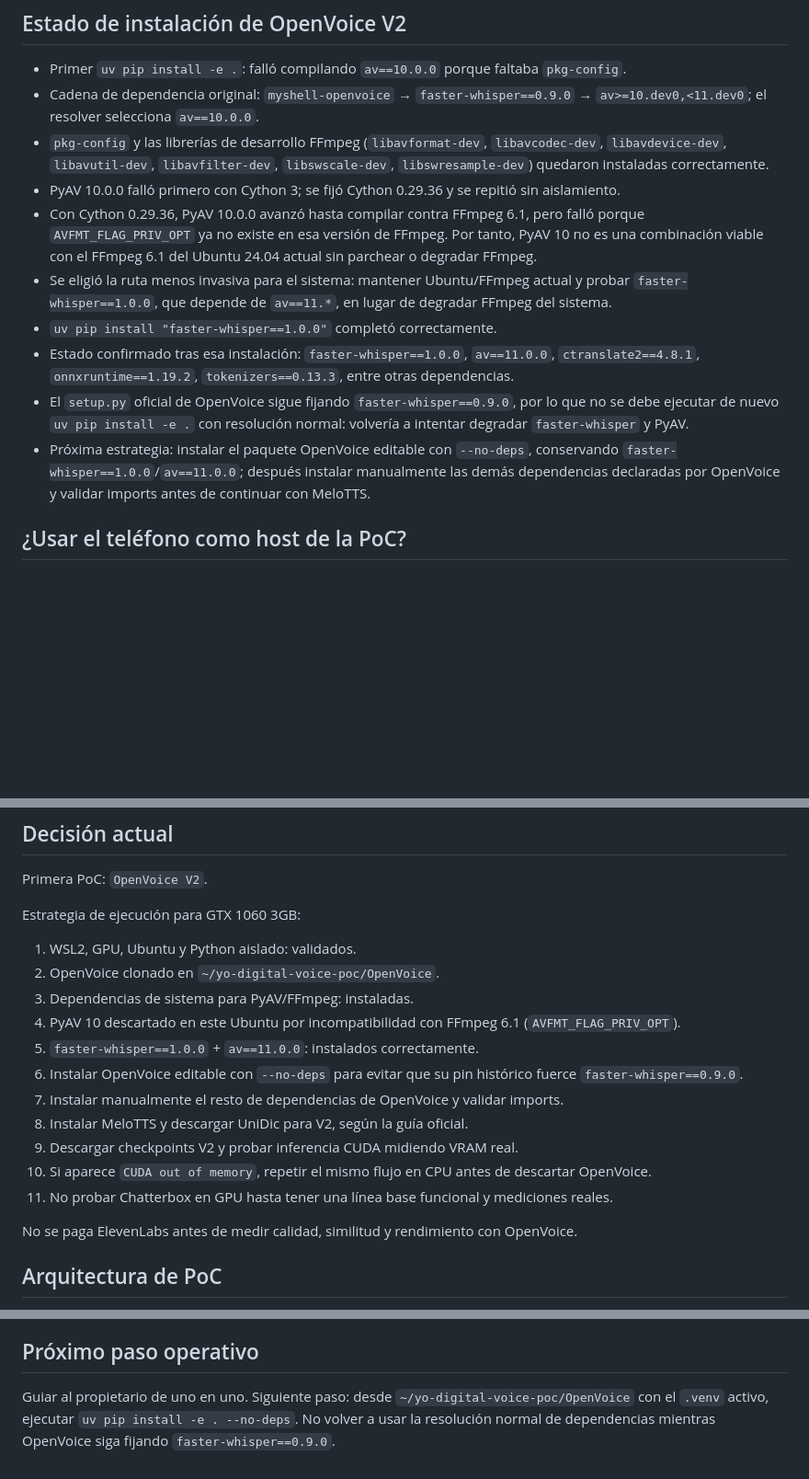
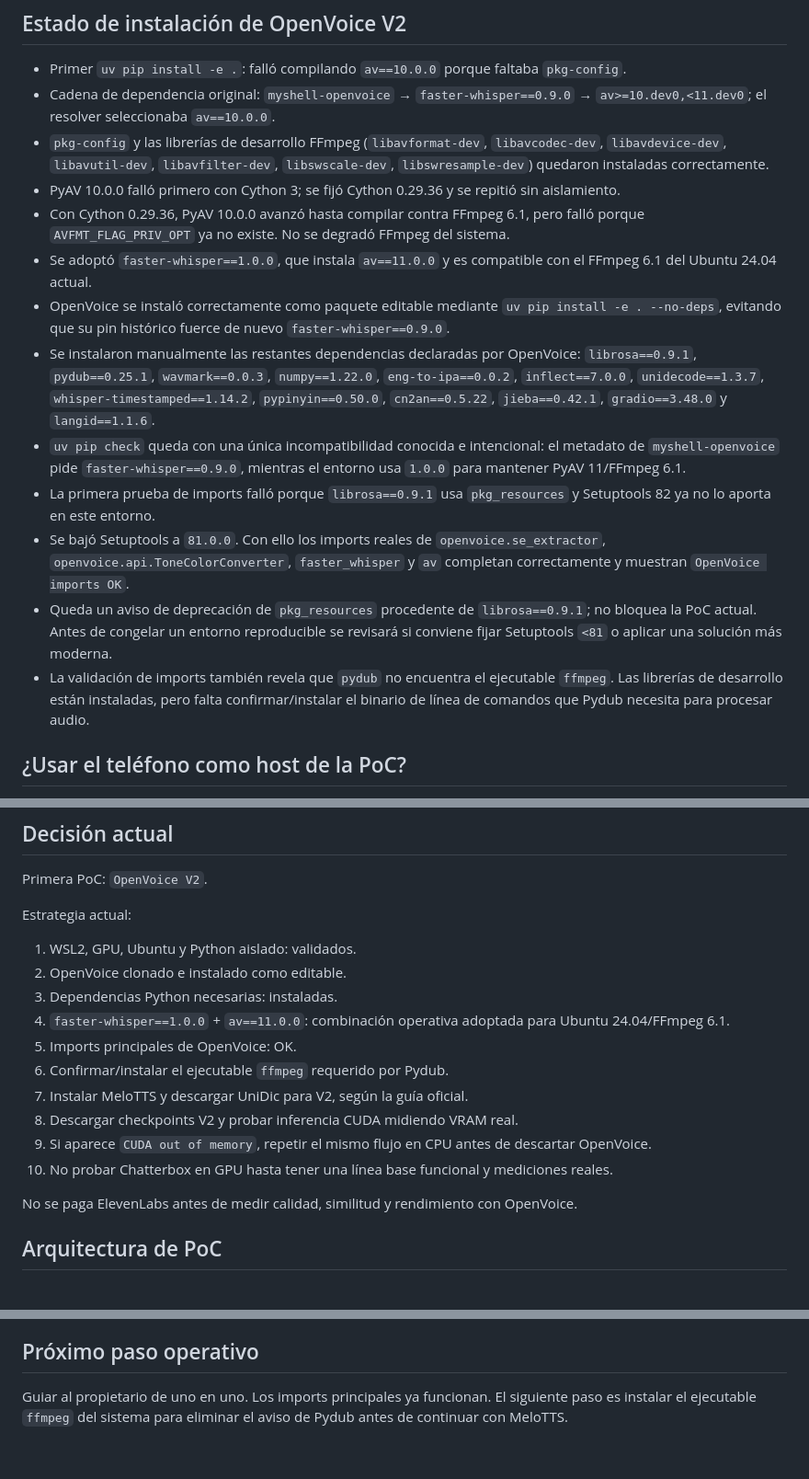
Before and after one commit to mundoinformaticacanaria/yo-digital, a Markdown page: docs/voice-cloning-research.md, 3 parts joined by grey strips. Shown at 92% size. GitHub-like rendering; blank space fills up the shorter version.

Commit message:
docs: record successful OpenVoice imports

```diff
--- a/docs/voice-cloning-research.md
+++ b/docs/voice-cloning-research.md
@@ -102,15 +102,18 @@ La validación de `nvidia-smi`, del kernel, de Ubuntu, de Python, de `uv` y de G
 ## Estado de instalación de OpenVoice V2
 
 - Primer `uv pip install -e .`: falló compilando `av==10.0.0` porque faltaba `pkg-config`.
-- Cadena de dependencia original: `myshell-openvoice` → `faster-whisper==0.9.0` → `av>=10.dev0,<11.dev0`; el resolver selecciona `av==10.0.0`.
+- Cadena de dependencia original: `myshell-openvoice` → `faster-whisper==0.9.0` → `av>=10.dev0,<11.dev0`; el resolver seleccionaba `av==10.0.0`.
 - `pkg-config` y las librerías de desarrollo FFmpeg (`libavformat-dev`, `libavcodec-dev`, `libavdevice-dev`, `libavutil-dev`, `libavfilter-dev`, `libswscale-dev`, `libswresample-dev`) quedaron instaladas correctamente.
 - PyAV 10.0.0 falló primero con Cython 3; se fijó Cython 0.29.36 y se repitió sin aislamiento.
-- Con Cython 0.29.36, PyAV 10.0.0 avanzó hasta compilar contra FFmpeg 6.1, pero falló porque `AVFMT_FLAG_PRIV_OPT` ya no existe en esa versión de FFmpeg. Por tanto, PyAV 10 no es una combinación viable con el FFmpeg 6.1 del Ubuntu 24.04 actual sin parchear o degradar FFmpeg.
-- Se eligió la ruta menos invasiva para el sistema: mantener Ubuntu/FFmpeg actual y probar `faster-whisper==1.0.0`, que depende de `av==11.*`, en lugar de degradar FFmpeg del sistema.
-- `uv pip install "faster-whisper==1.0.0"` completó correctamente.
-- Estado confirmado tras esa instalación: `faster-whisper==1.0.0`, `av==11.0.0`, `ctranslate2==4.8.1`, `onnxruntime==1.19.2`, `tokenizers==0.13.3`, entre otras dependencias.
-- El `setup.py` oficial de OpenVoice sigue fijando `faster-whisper==0.9.0`, por lo que no se debe ejecutar de nuevo `uv pip install -e .` con resolución normal: volvería a intentar degradar `faster-whisper` y PyAV.
-- Próxima estrategia: instalar el paquete OpenVoice editable con `--no-deps`, conservando `faster-whisper==1.0.0`/`av==11.0.0`; después instalar manualmente las demás dependencias declaradas por OpenVoice y validar imports antes de continuar con MeloTTS.
+- Con Cython 0.29.36, PyAV 10.0.0 avanzó hasta compilar contra FFmpeg 6.1, pero falló porque `AVFMT_FLAG_PRIV_OPT` ya no existe. No se degradó FFmpeg del sistema.
+- Se adoptó `faster-whisper==1.0.0`, que instala `av==11.0.0` y es compatible con el FFmpeg 6.1 del Ubuntu 24.04 actual.
+- OpenVoice se instaló correctamente como paquete editable mediante `uv pip install -e . --no-deps`, evitando que su pin histórico fuerce de nuevo `faster-whisper==0.9.0`.
+- Se instalaron manualmente las restantes dependencias declaradas por OpenVoice: `librosa==0.9.1`, `pydub==0.25.1`, `wavmark==0.0.3`, `numpy==1.22.0`, `eng-to-ipa==0.0.2`, `inflect==7.0.0`, `unidecode==1.3.7`, `whisper-timestamped==1.14.2`, `pypinyin==0.50.0`, `cn2an==0.5.22`, `jieba==0.42.1`, `gradio==3.48.0` y `langid==1.1.6`.
+- `uv pip check` queda con una única incompatibilidad conocida e intencional: el metadato de `myshell-openvoice` pide `faster-whisper==0.9.0`, mientras el entorno usa `1.0.0` para mantener PyAV 11/FFmpeg 6.1.
+- La primera prueba de imports falló porque `librosa==0.9.1` usa `pkg_resources` y Setuptools 82 ya no lo aporta en este entorno.
+- Se bajó Setuptools a `81.0.0`. Con ello los imports reales de `openvoice.se_extractor`, `openvoice.api.ToneColorConverter`, `faster_whisper` y `av` completan correctamente y muestran `OpenVoice imports OK`.
+- Queda un aviso de deprecación de `pkg_resources` procedente de `librosa==0.9.1`; no bloquea la PoC actual. Antes de congelar un entorno reproducible se revisará si conviene fijar Setuptools `<81` o aplicar una solución más moderna.
+- La validación de imports también revela que `pydub` no encuentra el ejecutable `ffmpeg`. Las librerías de desarrollo están instaladas, pero falta confirmar/instalar el binario de línea de comandos que Pydub necesita para procesar audio.
 
 ## ¿Usar el teléfono como host de la PoC?
 
@@ -129,19 +132,18 @@ Conclusión: aunque el teléfono pudiera superar al PC en algunas métricas gene
 
 Primera PoC: `OpenVoice V2`.
 
-Estrategia de ejecución para GTX 1060 3GB:
+Estrategia actual:
 
 1. WSL2, GPU, Ubuntu y Python aislado: validados.
-2. OpenVoice clonado en `~/yo-digital-voice-poc/OpenVoice`.
-3. Dependencias de sistema para PyAV/FFmpeg: instaladas.
-4. PyAV 10 descartado en este Ubuntu por incompatibilidad con FFmpeg 6.1 (`AVFMT_FLAG_PRIV_OPT`).
-5. `faster-whisper==1.0.0` + `av==11.0.0`: instalados correctamente.
-6. Instalar OpenVoice editable con `--no-deps` para evitar que su pin histórico fuerce `faster-whisper==0.9.0`.
-7. Instalar manualmente el resto de dependencias de OpenVoice y validar imports.
-8. Instalar MeloTTS y descargar UniDic para V2, según la guía oficial.
-9. Descargar checkpoints V2 y probar inferencia CUDA midiendo VRAM real.
-10. Si aparece `CUDA out of memory`, repetir el mismo flujo en CPU antes de descartar OpenVoice.
-11. No probar Chatterbox en GPU hasta tener una línea base funcional y mediciones reales.
+2. OpenVoice clonado e instalado como editable.
+3. Dependencias Python necesarias: instaladas.
+4. `faster-whisper==1.0.0` + `av==11.0.0`: combinación operativa adoptada para Ubuntu 24.04/FFmpeg 6.1.
+5. Imports principales de OpenVoice: OK.
+6. Confirmar/instalar el ejecutable `ffmpeg` requerido por Pydub.
+7. Instalar MeloTTS y descargar UniDic para V2, según la guía oficial.
+8. Descargar checkpoints V2 y probar inferencia CUDA midiendo VRAM real.
+9. Si aparece `CUDA out of memory`, repetir el mismo flujo en CPU antes de descartar OpenVoice.
+10. No probar Chatterbox en GPU hasta tener una línea base funcional y mediciones reales.
 
 No se paga ElevenLabs antes de medir calidad, similitud y rendimiento con OpenVoice.
 
@@ -155,4 +157,4 @@ No se paga ElevenLabs antes de medir calidad, similitud y rendimiento con OpenVo
 
 ## Próximo paso operativo
 
-Guiar al propietario de uno en uno. Siguiente paso: desde `~/yo-digital-voice-poc/OpenVoice` con el `.venv` activo, ejecutar `uv pip install -e . --no-deps`. No volver a usar la resolución normal de dependencias mientras OpenVoice siga fijando `faster-whisper==0.9.0`.
+Guiar al propietario de uno en uno. Los imports principales ya funcionan. El siguiente paso es instalar el ejecutable `ffmpeg` del sistema para eliminar el aviso de Pydub antes de continuar con MeloTTS.
```
Also changed, not shown: other parts of docs/voice-cloning-research.md (+1 -1 lines).
